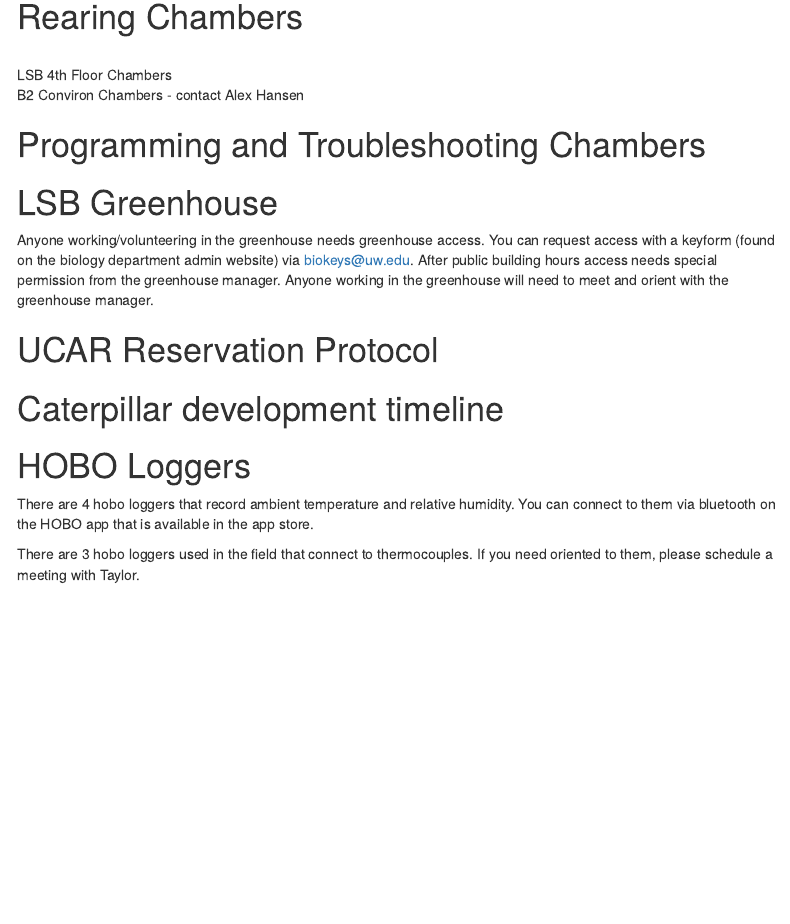
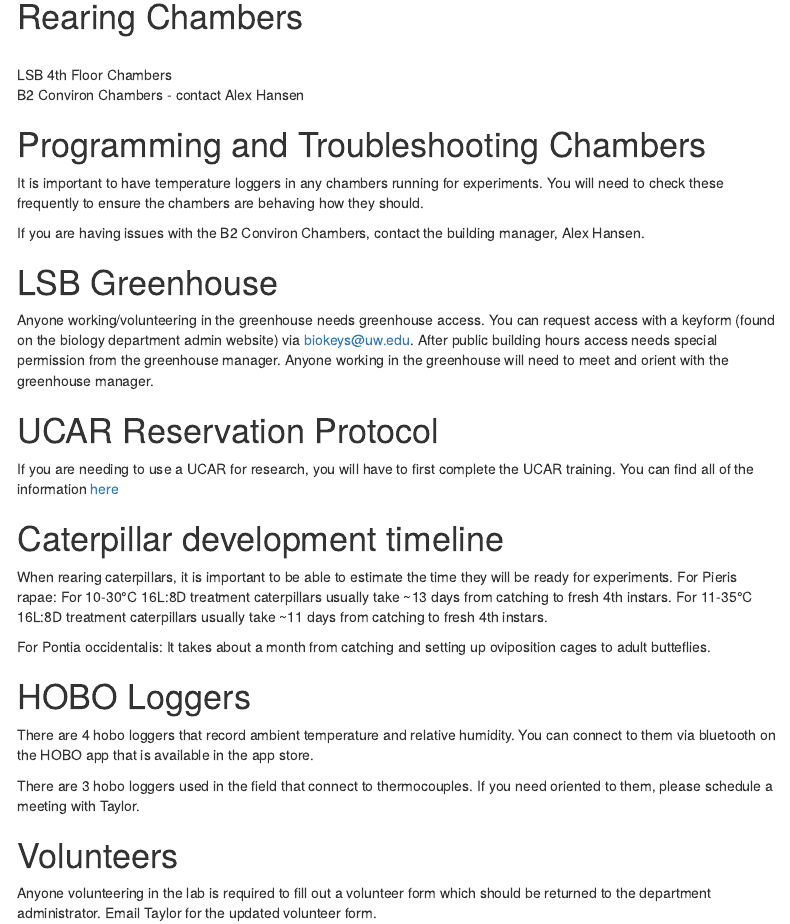
Before and after one commit to taylorhatcher/NeedtoKnowButterfly, an R Markdown document (index.Rmd): the page in a window 1100 px wide, from 630 px down. Rendered offline with R 4.5, knitr and Pandoc, with nearby package versions; menus at the side of the page are left out.

Commit message:
Update index.Rmd

```diff
--- a/index.Rmd
+++ b/index.Rmd
@@ -36,15 +36,29 @@ Other supplies for the lab can be purchased via [purchase path](https://www.path
 <br> B2 Conviron Chambers - contact Alex Hansen
 
 # Programming and Troubleshooting Chambers
+It is important to have temperature loggers in any chambers running for experiments. You will need to check these frequently to ensure the chambers are behaving how they should.
+
+If you are having issues with the B2 Conviron Chambers, contact the building manager, Alex Hansen.
 
 # LSB Greenhouse
 Anyone working/volunteering in the greenhouse needs greenhouse access. You can request access with a keyform (found on the biology department admin website) via biokeys@uw.edu. After public building hours access needs special permission from the greenhouse manager. Anyone working in the greenhouse will need to meet and orient with the greenhouse manager.
 
 # UCAR Reservation Protocol
+If you are needing to use a UCAR for research, you will have to first complete the UCAR training. You can find all of the information [here](https://transportation.uw.edu/getting-around/vehicle-rental-ucar)
 
 # Caterpillar development timeline
+When rearing caterpillars, it is important to be able to estimate the time they will be ready for experiments.
+For Pieris rapae:
+For 10-30°C 16L:8D treatment caterpillars usually take ~13 days from catching to fresh 4th instars.
+For 11-35°C 16L:8D treatment caterpillars usually take ~11 days from catching to fresh 4th instars.
+
+For Pontia occidentalis:
+It takes about a month from catching and setting up oviposition cages to adult butteflies.
 
 # HOBO Loggers
 There are 4 hobo loggers that record ambient temperature and relative humidity. You can connect to them via bluetooth on the HOBO app that is available in the app store.
 
 There are 3 hobo loggers used in the field that connect to thermocouples. If you need oriented to them, please schedule a meeting with Taylor.
+
+# Volunteers
+Anyone volunteering in the lab is required to fill out a volunteer form which should be returned to the department administrator. Email Taylor for the updated volunteer form.
```
